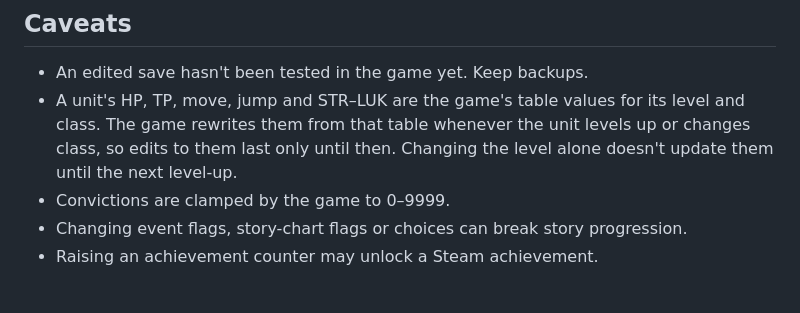
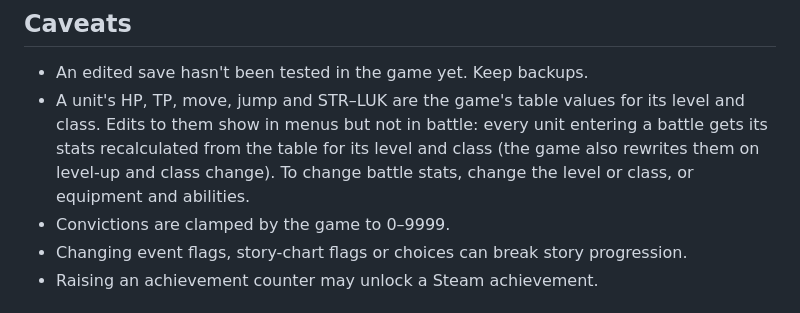
Before and after one commit to ShaneQi/triangle-strategy-save-editor, a Markdown page: README.md, the part around the change. Rendered like a GitHub page.

Commit message:
README: edited base stats don't apply in battle
The game recalculates each deployed unit's stats from its growth table when a
battle starts; edits only show in menus.

Co-Authored-By: Claude Opus 5.5 <noreply@anthropic.com>

```diff
--- a/README.md
+++ b/README.md
@@ -57,9 +57,10 @@ does a full parse, and confirms that every edited value reads back as entered.
 ## Caveats
 
 - An edited save hasn't been tested in the game yet. Keep backups.
-- A unit's HP, TP, move, jump and STR–LUK are the game's table values for its level and class. The game
-  rewrites them from that table whenever the unit levels up or changes class, so edits to them last only
-  until then. Changing the level alone doesn't update them until the next level-up.
+- A unit's HP, TP, move, jump and STR–LUK are the game's table values for its level and class. Edits to
+  them show in menus but not in battle: every unit entering a battle gets its stats recalculated from the
+  table for its level and class (the game also rewrites them on level-up and class change). To change
+  battle stats, change the level or class, or equipment and abilities.
 - Convictions are clamped by the game to 0–9999.
 - Changing event flags, story-chart flags or choices can break story progression.
 - Raising an achievement counter may unlock a Steam achievement.
```
